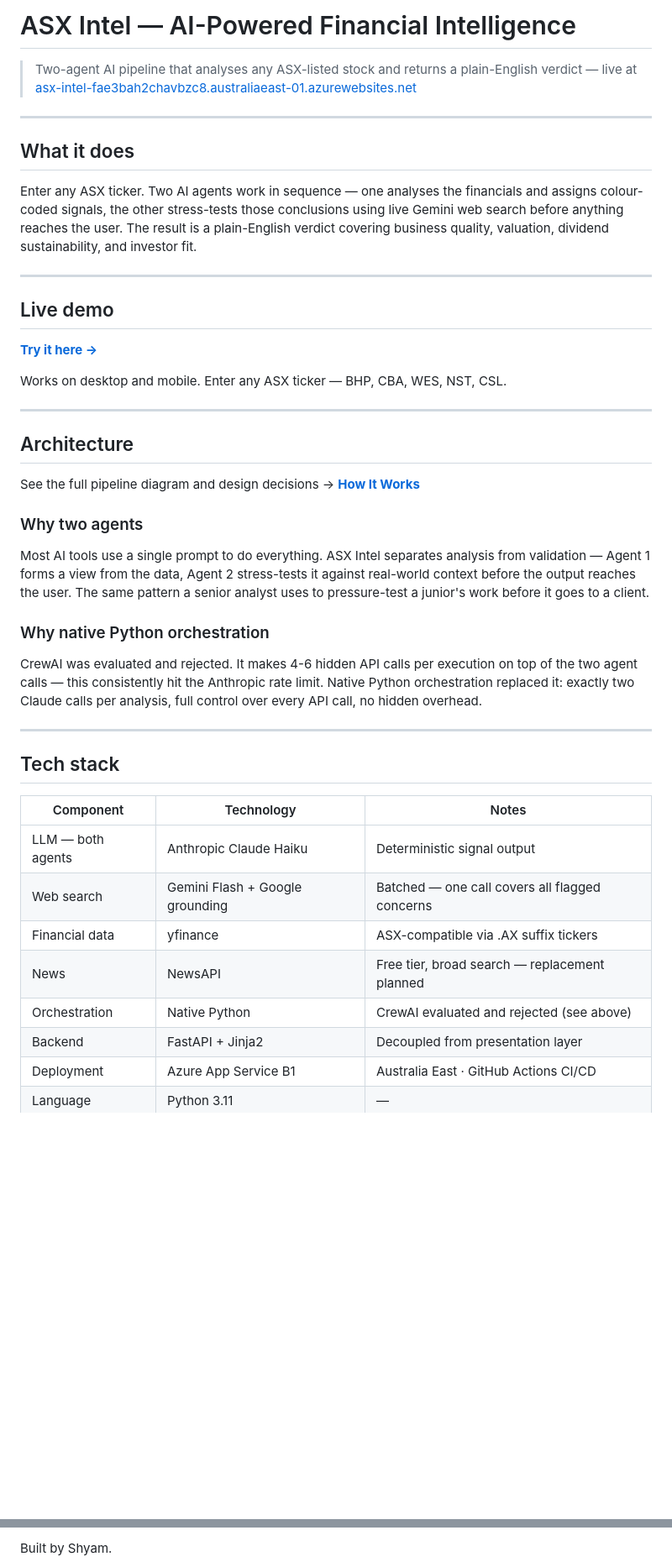
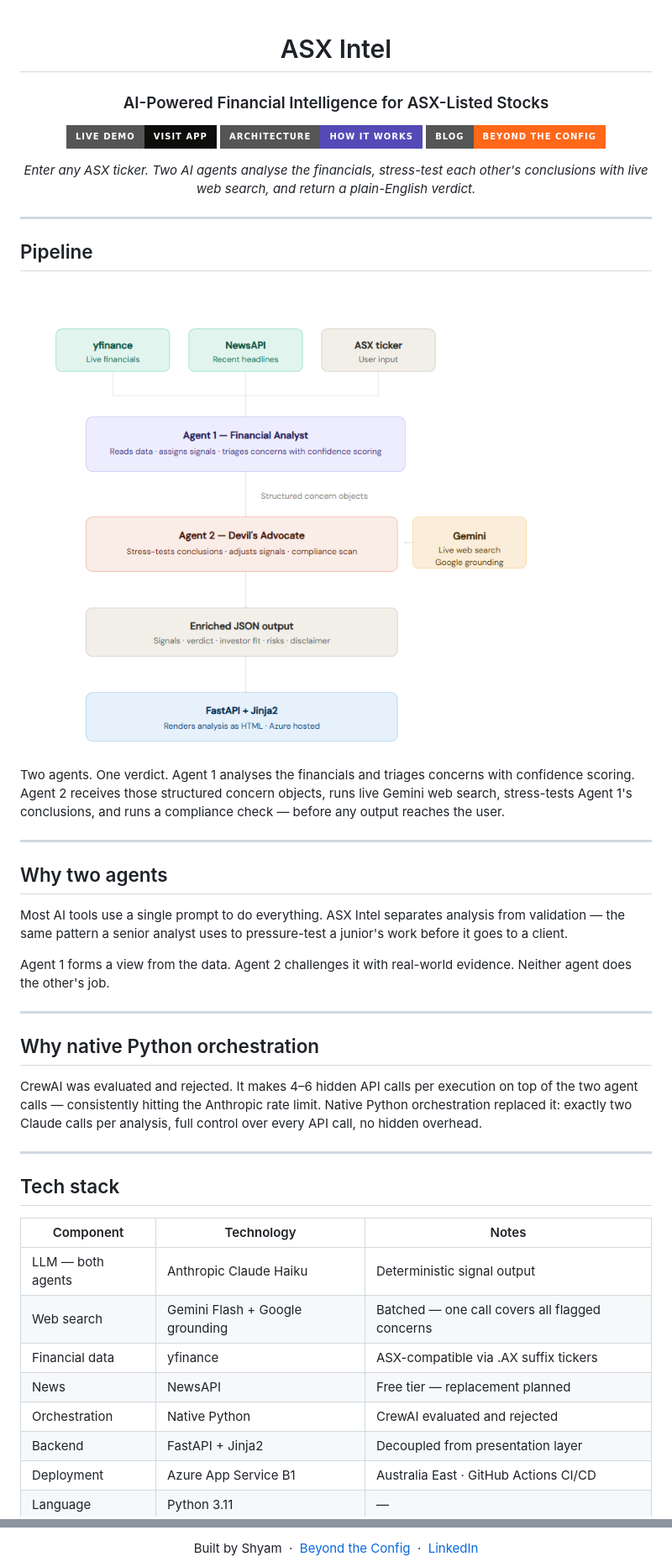
Before and after one commit to itzshyam/asx-intel-public, a Markdown page: README.md, 2 parts joined by grey strips. Shown: that part at 84% size. Drawn GitHub-style; pictures changed too: assets/pipeline.png (added); badges without logos; blank space fills up the shorter version.

Commit message:
Milestone 7 - FastAPI architecture, retired Streamlit codebase

```diff
--- a/README.md
+++ b/README.md
@@ -1,34 +1,38 @@
-# ASX Intel — AI-Powered Financial Intelligence
+<div align="center">
 
-> Two-agent AI pipeline that analyses any ASX-listed stock and returns a plain-English verdict — live at [asx-intel-fae3bah2chavbzc8.australiaeast-01.azurewebsites.net](https://asx-intel-fae3bah2chavbzc8.australiaeast-01.azurewebsites.net)
+# ASX Intel
+
+### AI-Powered Financial Intelligence for ASX-Listed Stocks
+
+[![Live Demo](https://img.shields.io/badge/Live_Demo-Visit_App-0d0d0b?style=for-the-badge)](https://asx-intel-fae3bah2chavbzc8.australiaeast-01.azurewebsites.net)
+[![How It Works](https://img.shields.io/badge/Architecture-How_It_Works-534AB7?style=for-the-badge)](https://asx-intel-fae3bah2chavbzc8.australiaeast-01.azurewebsites.net/how-it-works)
+[![Substack](https://img.shields.io/badge/Blog-Beyond_the_Config-FF6719?style=for-the-badge)](https://open.substack.com/pub/itzshyam)
+
+*Enter any ASX ticker. Two AI agents analyse the financials, stress-test each other's conclusions with live web search, and return a plain-English verdict.*
+
+</div>
 
 ---
 
-## What it does
+## Pipeline
 
-Enter any ASX ticker. Two AI agents work in sequence — one analyses the financials and assigns colour-coded signals, the other stress-tests those conclusions using live Gemini web search before anything reaches the user. The result is a plain-English verdict covering business quality, valuation, dividend sustainability, and investor fit.
+![ASX Intel Pipeline](assets/pipeline.png)
+
+Two agents. One verdict. Agent 1 analyses the financials and triages concerns with confidence scoring. Agent 2 receives those structured concern objects, runs live Gemini web search, stress-tests Agent 1's conclusions, and runs a compliance check — before any output reaches the user.
 
 ---
 
-## Live demo
+## Why two agents
 
-**[Try it here →](https://asx-intel-fae3bah2chavbzc8.australiaeast-01.azurewebsites.net)**
+Most AI tools use a single prompt to do everything. ASX Intel separates analysis from validation — the same pattern a senior analyst uses to pressure-test a junior's work before it goes to a client.
 
-Works on desktop and mobile. Enter any ASX ticker — BHP, CBA, WES, NST, CSL.
+Agent 1 forms a view from the data. Agent 2 challenges it with real-world evidence. Neither agent does the other's job.
 
 ---
 
-## Architecture
+## Why native Python orchestration
 
-See the full pipeline diagram and design decisions → **[How It Works](https://asx-intel-fae3bah2chavbzc8.australiaeast-01.azurewebsites.net/how-it-works)**
-
-### Why two agents
-
-Most AI tools use a single prompt to do everything. ASX Intel separates analysis from validation — Agent 1 forms a view from the data, Agent 2 stress-tests it against real-world context before the output reaches the user. The same pattern a senior analyst uses to pressure-test a junior's work before it goes to a client.
-
-### Why native Python orchestration
-
-CrewAI was evaluated and rejected. It makes 4-6 hidden API calls per execution on top of the two agent calls — this consistently hit the Anthropic rate limit. Native Python orchestration replaced it: exactly two Claude calls per analysis, full control over every API call, no hidden overhead.
+CrewAI was evaluated and rejected. It makes 4–6 hidden API calls per execution on top of the two agent calls — consistently hitting the Anthropic rate limit. Native Python orchestration replaced it: exactly two Claude calls per analysis, full control over every API call, no hidden overhead.
 
 ---
 
@@ -39,8 +43,8 @@ CrewAI was evaluated and rejected. It makes 4-6 hidden API calls per execution o
 | LLM — both agents | Anthropic Claude Haiku | Deterministic signal output |
 | Web search | Gemini Flash + Google grounding | Batched — one call covers all flagged concerns |
 | Financial data | yfinance | ASX-compatible via .AX suffix tickers |
-| News | NewsAPI | Free tier, broad search — replacement planned |
-| Orchestration | Native Python | CrewAI evaluated and rejected (see above) |
+| News | NewsAPI | Free tier — replacement planned |
+| Orchestration | Native Python | CrewAI evaluated and rejected |
 | Backend | FastAPI + Jinja2 | Decoupled from presentation layer |
 | Deployment | Azure App Service B1 | Australia East · GitHub Actions CI/CD |
 | Language | Python 3.11 | — |
@@ -66,3 +76,3 @@ This tool provides general financial information only and does not constitute fi
 
-Built by Shyam.
+Built by Shyam &nbsp;·&nbsp; [Beyond the Config](https://open.substack.com/pub/itzshyam) &nbsp;·&nbsp; [LinkedIn](https://linkedin.com/in/itzshyam)
 
```
Also changed, not shown: other parts of README.md (+9 -3 lines), 18 other files.
